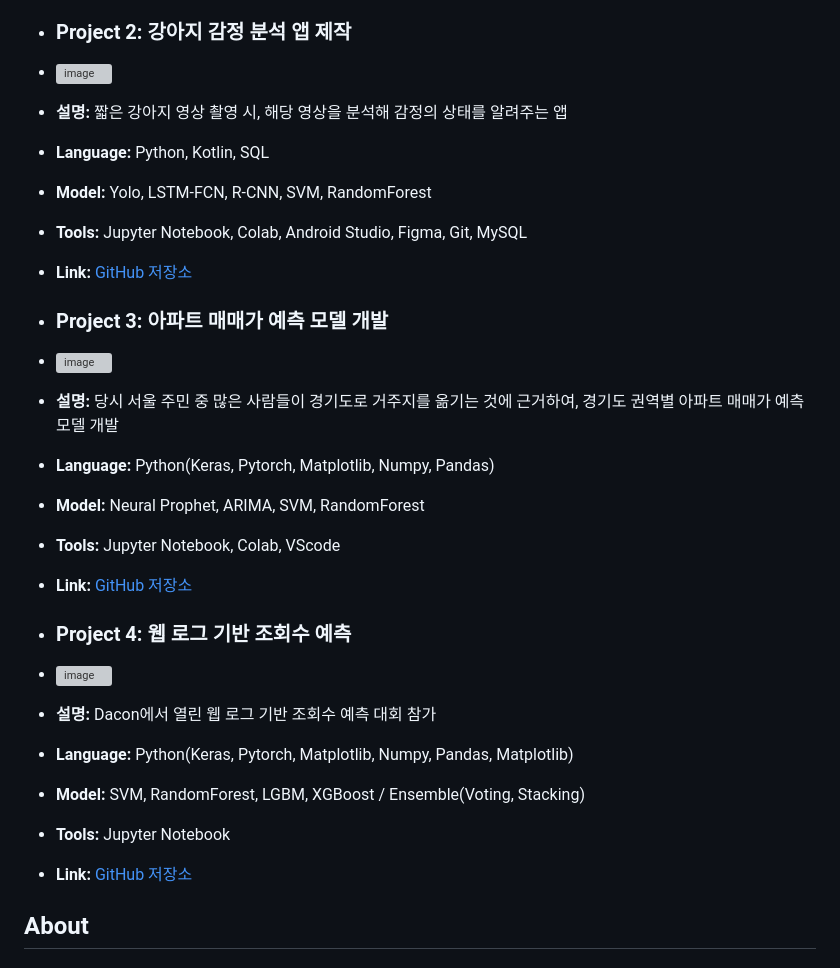
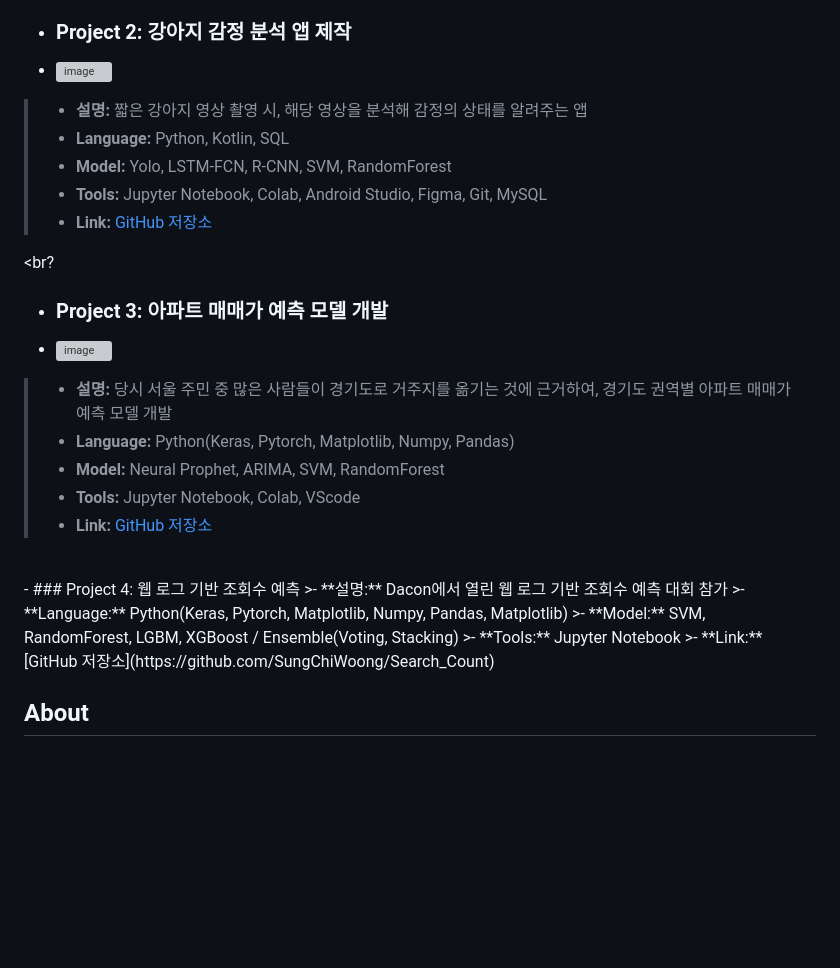
Before and after one commit to SungChiWoong/SungChiWoong, a Markdown page: README.md, the part around one of its changes. GitHub-like rendering; blank space fills up the shorter version; grey boxes are pictures that could not be loaded.

```diff
--- a/README.md
+++ b/README.md
@@ -55,28 +56,28 @@
 
 - ### Project 2: 강아지 감정 분석 앱 제작
-- ![image](https://github.com/SungChiWoong/SungChiWoong/assets/123548388/ecb506c1-4081-4caf-9c77-7fafd1cd0dda)
-- **설명:** 짧은 강아지 영상 촬영 시, 해당 영상을 분석해 감정의 상태를 알려주는 앱
-- **Language:** Python, Kotlin, SQL
-- **Model:** Yolo, LSTM-FCN, R-CNN, SVM, RandomForest
-- **Tools:** Jupyter Notebook, Colab, Android Studio, Figma, Git, MySQL
-- **Link:** [GitHub 저장소](https://github.com/SungChiWoong/Capstone-Design)
+- ![image](https://github.com/SungChiWoong/SungChiWoong/assets/123548388/d2f5c68e-a35c-4de8-954f-b01f3044cd6d)
+>- **설명:** 짧은 강아지 영상 촬영 시, 해당 영상을 분석해 감정의 상태를 알려주는 앱
+>- **Language:** Python, Kotlin, SQL
+>- **Model:** Yolo, LSTM-FCN, R-CNN, SVM, RandomForest
+>- **Tools:** Jupyter Notebook, Colab, Android Studio, Figma, Git, MySQL
+>- **Link:** [GitHub 저장소](https://github.com/SungChiWoong/Capstone-Design)
 
+<br?
+- ### Project 3: 아파트 매매가 예측 모델 개발
+- ![image](https://github.com/SungChiWoong/SungChiWoong/assets/123548388/259f19e1-ced0-494f-b06f-b573855bd623)
+>- **설명:** 당시 서울 주민 중 많은 사람들이 경기도로 거주지를 옮기는 것에 근거하여, 경기도 권역별 아파트 매매가 예측 모델 개발
+>- **Language:** Python(Keras, Pytorch, Matplotlib, Numpy, Pandas)
+>- **Model:** Neural Prophet, ARIMA, SVM, RandomForest
+>- **Tools:** Jupyter Notebook, Colab, VScode
+>- **Link:** [GitHub 저장소](https://github.com/SungChiWoong/Apartment_Price_Prediction)
 
-- ### Project 3: 아파트 매매가 예측 모델 개발
-- ![image](https://github.com/SungChiWoong/SungChiWoong/assets/123548388/ecb506c1-4081-4caf-9c77-7fafd1cd0dda)
-- **설명:** 당시 서울 주민 중 많은 사람들이 경기도로 거주지를 옮기는 것에 근거하여, 경기도 권역별 아파트 매매가 예측 모델 개발
-- **Language:** Python(Keras, Pytorch, Matplotlib, Numpy, Pandas)
-- **Model:** Neural Prophet, ARIMA, SVM, RandomForest
-- **Tools:** Jupyter Notebook, Colab, VScode
-- **Link:** [GitHub 저장소](https://github.com/SungChiWoong/Apartment_Price_Prediction)
-
+<br>
 - ### Project 4: 웹 로그 기반 조회수 예측
-- ![image](https://github.com/SungChiWoong/SungChiWoong/assets/123548388/ecb506c1-4081-4caf-9c77-7fafd1cd0dda)
-- **설명:** Dacon에서 열린 웹 로그 기반 조회수 예측 대회 참가
-- **Language:** Python(Keras, Pytorch, Matplotlib, Numpy, Pandas, Matplotlib)
-- **Model:** SVM, RandomForest, LGBM, XGBoost / Ensemble(Voting, Stacking)
-- **Tools:** Jupyter Notebook
-- **Link:** [GitHub 저장소](https://github.com/SungChiWoong/Search_Count)
+>- **설명:** Dacon에서 열린 웹 로그 기반 조회수 예측 대회 참가
+>- **Language:** Python(Keras, Pytorch, Matplotlib, Numpy, Pandas, Matplotlib)
+>- **Model:** SVM, RandomForest, LGBM, XGBoost / Ensemble(Voting, Stacking)
+>- **Tools:** Jupyter Notebook
+>- **Link:** [GitHub 저장소](https://github.com/SungChiWoong/Search_Count)
 
 ## About
 - ### AI 인턴활동
```
Also changed, not shown: other parts of README.md (+5 -6 lines).
